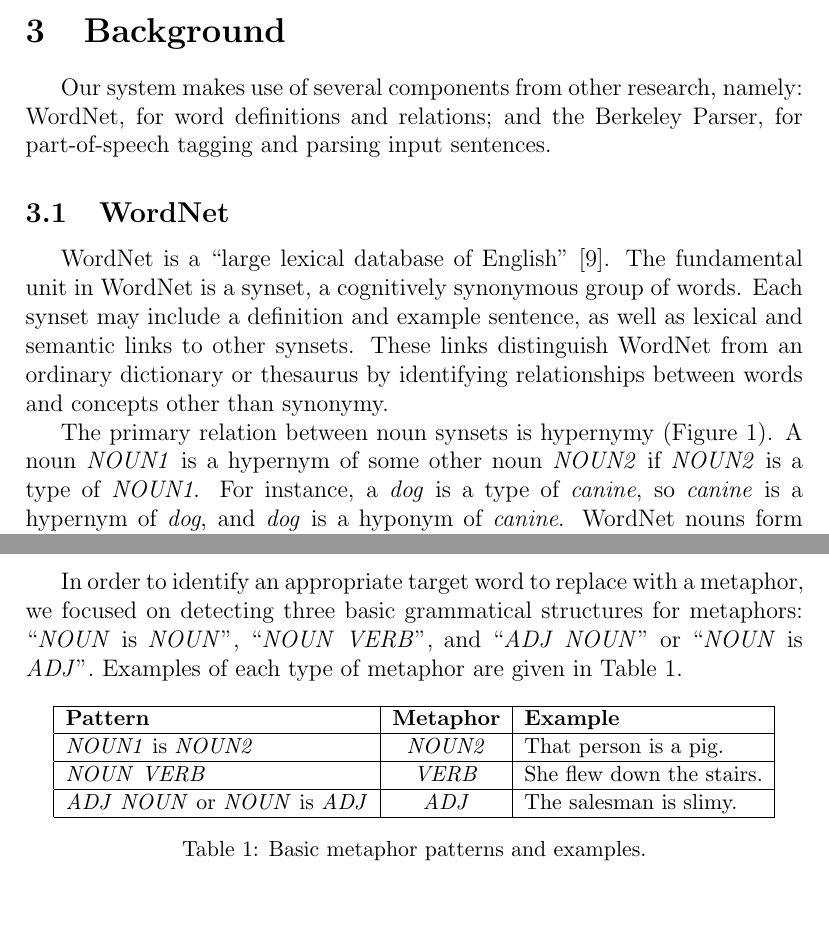
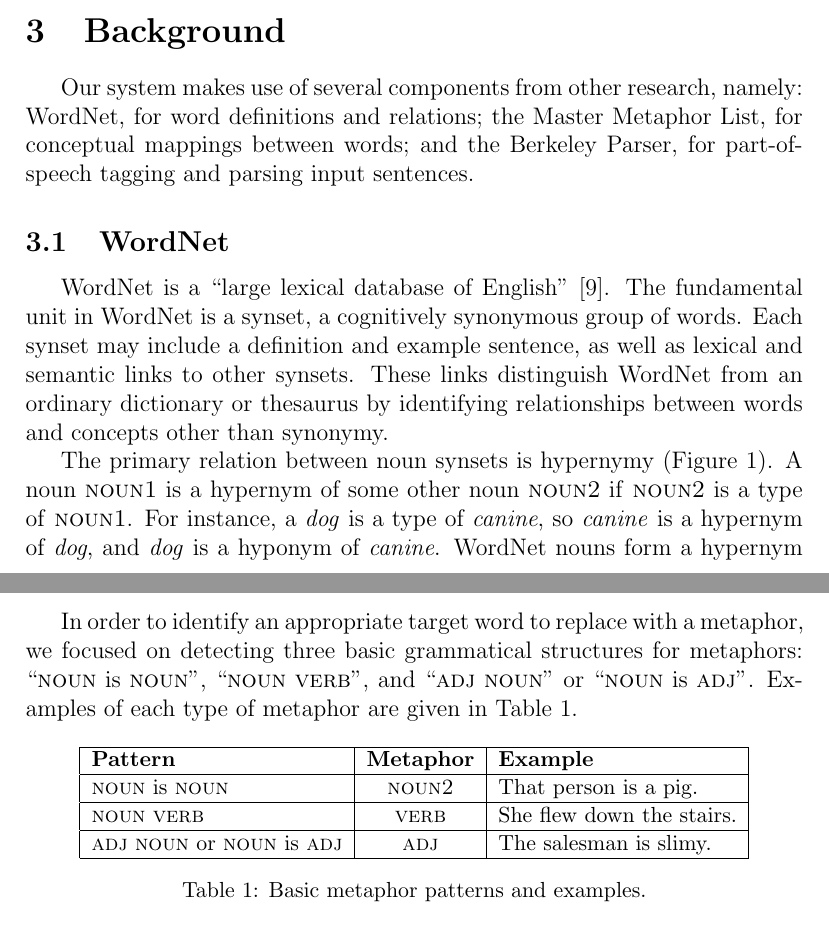
Before and after one commit to btibs/cmsc723-finalproject, a LaTeX paper (Report.tex): two parts of pages 4 and 6 of 14, joined at a grey line, cut so that both start at the same text, the shorter picture padded with empty space. Compiled offline with pdfLaTeX.

Commit message:
small caps for examples

```diff
--- a/Report.tex
+++ b/Report.tex
@@ -40,13 +40,13 @@ We were able to locate one paper directly related to metaphor generation \cite{j
 
 \section{Background}
 
-Our system makes use of several components from other research, namely: WordNet, for word definitions and relations; and the Berkeley Parser, for part-of-speech tagging and parsing input sentences.
+Our system makes use of several components from other research, namely: WordNet, for word definitions and relations; the Master Metaphor List, for conceptual mappings between words; and the Berkeley Parser, for part-of-speech tagging and parsing input sentences.
 
 \subsection{WordNet}
 
 WordNet is a ``large lexical database of English'' \cite{wordnet}. The fundamental unit in WordNet is a synset, a cognitively synonymous group of words. Each synset may include a definition and example sentence, as well as lexical and semantic links to other synsets. These links distinguish WordNet from an ordinary dictionary or thesaurus by identifying relationships between words and concepts other than synonymy.
 
-The primary relation between noun synsets is hypernymy (Figure \ref{fig:wordnettree}). A noun \emph{NOUN1} is a hypernym of some other noun \emph{NOUN2} if \emph{NOUN2} is a type of \emph{NOUN1}. For instance, a \emph{dog} is a type of \emph{canine}, so \emph{canine} is a hypernym of \emph{dog}, and \emph{dog} is a hyponym of \emph{canine}. WordNet nouns form a hypernym tree, with synsets at the top having a more general meaning (``entity''), and synsets lower down in the tree having more specific meaning (``Cardigan Welsh Corgi'').
+The primary relation between noun synsets is hypernymy (Figure \ref{fig:wordnettree}). A noun \textsc{noun1} is a hypernym of some other noun \textsc{noun2} if \textsc{noun2} is a type of \textsc{noun1}. For instance, a \emph{dog} is a type of \emph{canine}, so \emph{canine} is a hypernym of \emph{dog}, and \emph{dog} is a hyponym of \emph{canine}. WordNet nouns form a hypernym tree, with synsets at the top having a more general meaning (``entity''), and synsets lower down in the tree having more specific meaning (``Cardigan Welsh Corgi'').
 
 \begin{figure}[h]
 	\centering
@@ -75,16 +78,16 @@ A conceptual schematic of our metaphor generation model is included as Figure \r
 
 \subsection{Identifying Target Word}
 \label{sec:identtarget}
-In order to identify an appropriate target word to replace with a metaphor, we focused on detecting three basic grammatical structures for metaphors: ``\emph{NOUN} is \emph{NOUN}'', ``\emph{NOUN} \emph{VERB}'', and ``\emph{ADJ} \emph{NOUN}'' or ``\emph{NOUN} is \emph{ADJ}''.  Examples of each type of metaphor are given in Table \ref{tab:metaphorexamples}.
+In order to identify an appropriate target word to replace with a metaphor, we focused on detecting three basic grammatical structures for metaphors: ``\textsc{noun} is \textsc{noun}'', ``\textsc{noun} \textsc{verb}'', and ``\textsc{adj} \textsc{noun}'' or ``\textsc{noun} is \textsc{adj}''.  Examples of each type of metaphor are given in Table \ref{tab:metaphorexamples}.
 
 \begin{table}[h]
 	\centering
 	\small
 	\begin{tabular}{|l|c|l|} \hline
 		\textbf{Pattern} & \textbf{Metaphor} & \textbf{Example}\\	\hline
-		\emph{NOUN1} is \emph{NOUN2} & \emph{NOUN2} & That person is a pig.\\ \hline
-		\emph{NOUN} \emph{VERB} & \emph{VERB} & She flew down the stairs.\\ \hline
-		\emph{ADJ} \emph{NOUN} or \emph{NOUN} is \emph{ADJ} & \emph{ADJ} & The salesman is slimy.\\ \hline
+		\textsc{noun} is \textsc{noun} & \textsc{noun2} & That person is a pig.\\ \hline
+		\textsc{noun} \textsc{verb} & \textsc{verb} & She flew down the stairs.\\ \hline
+		\textsc{adj} \textsc{noun} or \textsc{noun} is \textsc{adj} & \textsc{adj} & The salesman is slimy.\\ \hline
 	\end{tabular}
 	\caption{Basic metaphor patterns and examples.}
 	\label{tab:metaphorexamples}
```
Also changed, not shown: Report.tex (5 more changed lines).
